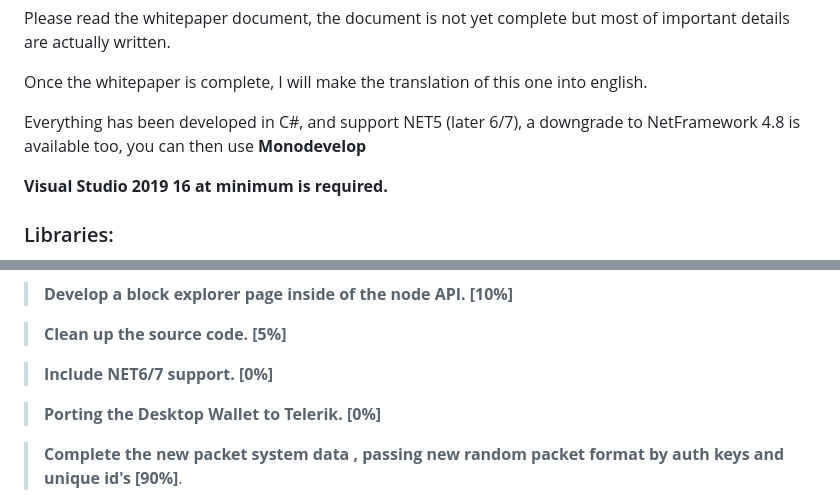
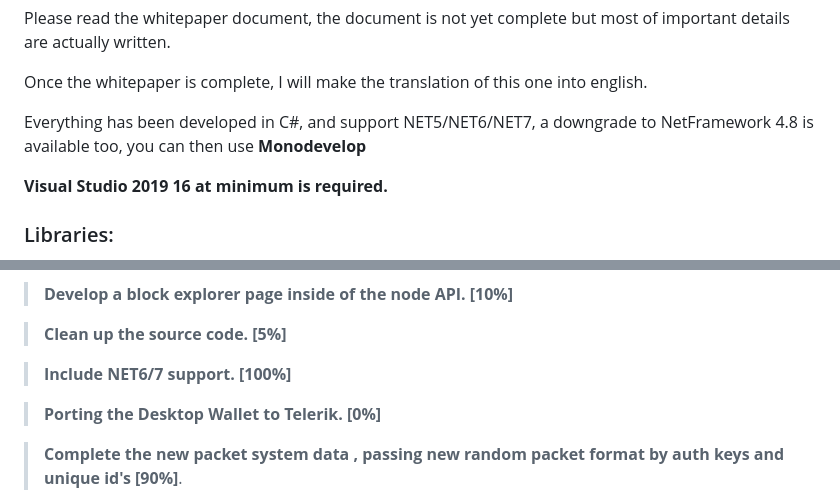
Before and after one commit to SeguraChain/SeguraChain, a Markdown page: README.md, 2 parts joined by grey strips. Rendered like a GitHub page.

```diff
--- a/README.md
+++ b/README.md
@@ -19,7 +19,7 @@ Please read the whitepaper document, the document is not yet complete but most o
 
 Once the whitepaper is complete, I will make the translation of this one into english.
 
-Everything has been developed in C#, and support NET5 (later 6/7), a downgrade to NetFramework 4.8 is available too, you can then use
+Everything has been developed in C#, and support NET5/NET6/NET7, a downgrade to NetFramework 4.8 is available too, you can then use
 **Monodevelop**
 
 <b>Visual Studio 2019 16 at minimum is required.</b>
@@ -63,7 +63,7 @@ Everything has been developed in C#, and support NET5 (later 6/7), a downgrade t
 
 > **Clean up the source code. [5%]**
 
-> **Include NET6/7 support. [0%]**
+> **Include NET6/7 support. [100%]**
 
 > **Porting the Desktop Wallet to Telerik. [0%]**
 
```
